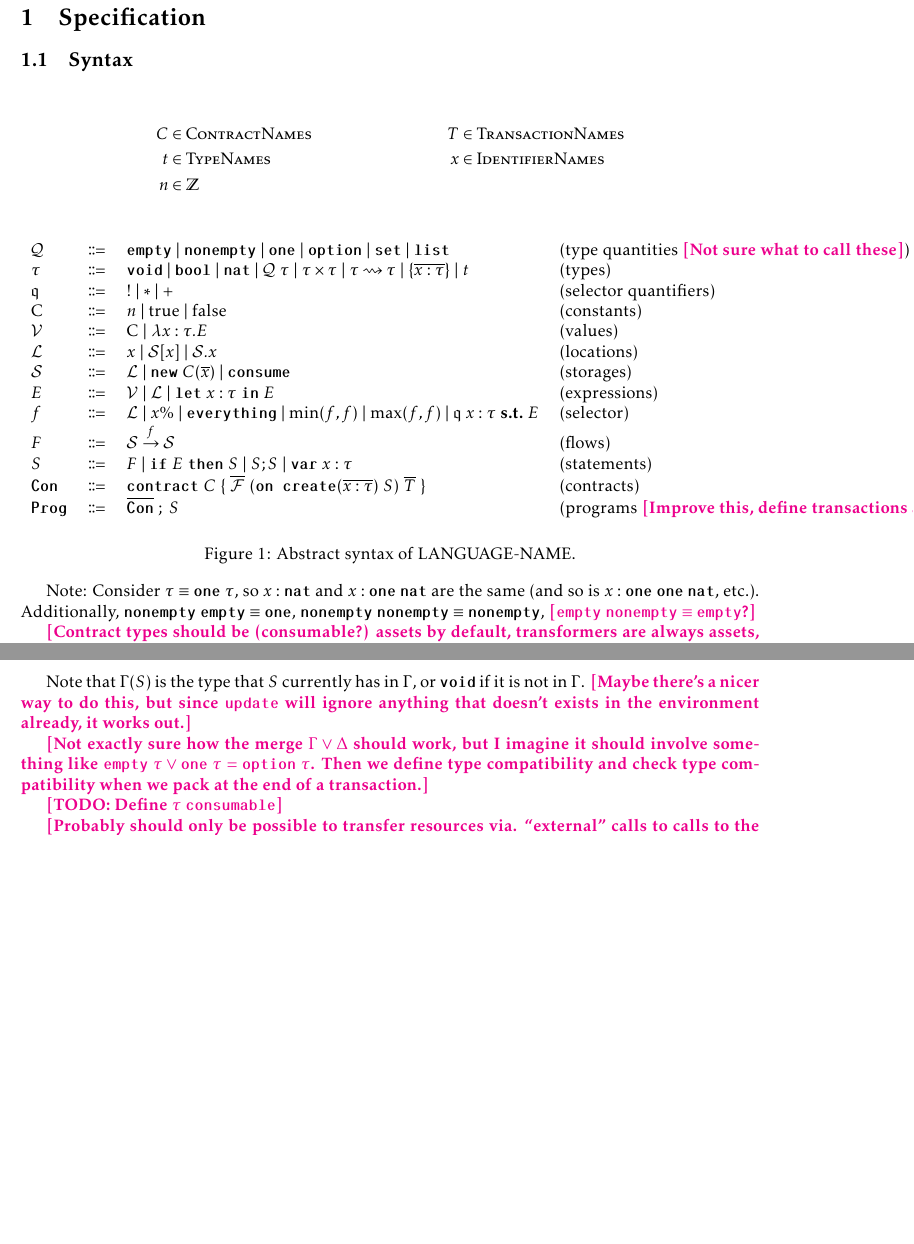
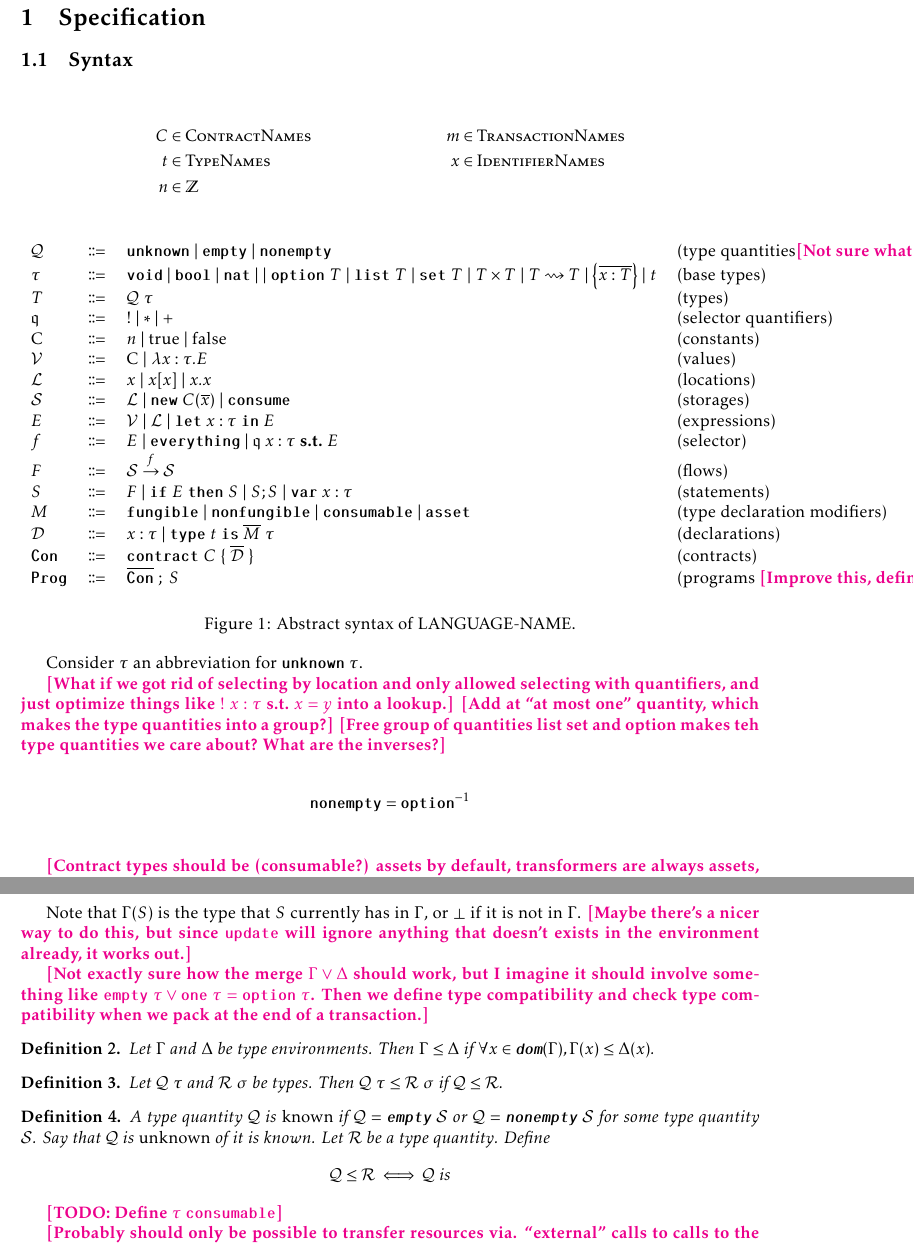
Before and after one commit to ReedOei/Psamathe, a LaTeX document (flow.tex, which reads macros.tex): two parts of pages 1 and 3 of 7, joined at a grey line, cut so that both start at the same text, the shorter picture padded with empty space. The pictures show the PDF file flow.pdf that the author committed with the source.

Commit message:
Progress towards quantity cleanup

```diff
--- a/flow.tex
+++ b/flow.tex
@@ -30,26 +30,28 @@
 \subsection{Syntax}
 \begin{figure}[ht]
 \begin{align*}
-    C &\in \textsc{ContractNames} & T &\in \textsc{TransactionNames} \\
+    C &\in \textsc{ContractNames} & m &\in \textsc{TransactionNames} \\
     t &\in \textsc{TypeNames} & x &\in \textsc{IdentifierNames} \\
     n &\in \Z \\
 \end{align*}
 \begin{tabular}{l r l l}
-    $\mathcal{Q}$ & \bnfdef & $\emptyq$ \bnfalt $\nonempty$ \bnfalt $\one$ \bnfalt $\optionq$ \bnfalt $\setq$ \bnfalt $\listq$ & (type quantities \reed{Not sure what to call these}) \\
-    $\tau$ & \bnfdef & $\voidt$ \bnfalt \boolt \bnfalt $\natt$ \bnfalt $\mathcal{Q}~\tau$ \bnfalt $\tau \times \tau$ \bnfalt $\tau \transforms \tau$ \bnfalt $\curlys{\overline{x : \tau}}$ \bnfalt $t$ & (types) \\
+    $\mathcal{Q}$ & \bnfdef & $\unknown$ \bnfalt $\emptyq$ \bnfalt $\nonempty$ & (\typeQuantities \reed{Not sure what to call these}) \\
+    $\tau$ & \bnfdef & $\voidt$ \bnfalt \boolt \bnfalt $\natt$ \bnfalt \bnfalt $\optionq~T$ \bnfalt $\listq~T$ \bnfalt $\setq~T$ \bnfalt $T \times T$ \bnfalt $T \transforms T$ \bnfalt $\curlys{\overline{x : T}}$ \bnfalt $t$ & (base types) \\
+    $T$ & \bnfdef & $\mathcal{Q}~\tau$ & (types) \\
     $\mathfrak{q}$ & \bnfdef & $!$ \bnfalt $*$ \bnfalt $+$ & (selector quantifiers) \\
     C & \bnfdef & $n$ \bnfalt true \bnfalt false & (constants) \\
     $\mathcal{V}$ & \bnfdef & C \bnfalt $\lambda x : \tau. E$ & (values) \\
-    $\mathcal{L}$ & \bnfdef & $x$ \bnfalt $\mathcal{S}[x]$ \bnfalt $\mathcal{S}.x$ & (locations) \\
+    $\mathcal{L}$ & \bnfdef & $x$ \bnfalt $x[x]$ \bnfalt $x.x$ & (locations) \\
     $\mathcal{S}$ & \bnfdef & $\mathcal{L}$ \bnfalt $\newc~C(\overline{x})$ \bnfalt $\consume$ & (storages) \\
     $E$ & \bnfdef & $\mathcal{V}$ \bnfalt $\mathcal{L}$ \bnfalt $\letvar~x:\tau~\varin~E$ & (expressions) \\
-    $f$ & \bnfdef & $\mathcal{L}$ \bnfalt $x \%$ \bnfalt $\everything$ \bnfalt $\min(f, f)$ \bnfalt $\max(f, f)$ \bnfalt $\mathfrak{q}~x : \tau~\suchthat~E$ & (selector) \\
+    % For the moment, removed these, but maybe put them back: $x \%$ \bnfalt $\min(f, f)$ \bnfalt $\max(f, f)$
+    $f$ & \bnfdef & $E$ \bnfalt $\everything$ \bnfalt $\mathfrak{q}~x : \tau~\suchthat~E$ & (selector) \\
     $F$ & \bnfdef & $\mathcal{S} \sends{f} \mathcal{S}$ & (flows) \\
     $S$ & \bnfdef & $F$ \bnfalt $\ifS~E~\thenS~S$ \bnfalt $S ; S$ \bnfalt $\var~x:\tau$ & (statements) \\
-    $\Con$ & \bnfdef & $\contract~C~\{~\overline{\mathcal{F}}~(\oncreate(\overline{x : \tau})~S)~\overline{T}~\}$ & (contracts) \\
+    $M$ & \bnfdef & \fungible \bnfalt \nonfungible \bnfalt \consumable \bnfalt \asset & (type declaration modifiers) \\
+    $\mathcal{D}$ & \bnfdef & $x : \tau$ \bnfalt $\type~t~\is~\overline{M}~\tau$ & (declarations) \\
+    $\Con$ & \bnfdef & $\contract~C~\{~\overline{\mathcal{D}}~\}$ & (contracts) \\
     $\Prog$ & \bnfdef & $\overline{\Con}~;~S$ & (programs \reed{Improve this, define transactions and fields, etc.})
-    % $f$ & \bnfdef & $\mathcal{V}$ \bnfalt $x$ \bnfalt \everything & (selectors) \\
-% $\mathcal{F}$ & \bnfdef & $\mathcal{S}$ \bnfalt $\mathcal{S} \sends{f} \mathcal{F}$ & (flows) \\
 
     % Maybe:  $\alpha$ & \bnfdef & & (row type variables) \\
     % $A$ & \bnfdef & $T(x_1, \ldots, x_n)$ \bnfalt $\emits{E(x_1, \ldots, x_n)}$ & (actions) \\
@@ -57,8 +59,19 @@
 \caption{Abstract syntax of \langName.}
 \label{lang-syntax}
 \end{figure}
-Note: Consider $\tau \equiv \one~\tau$, so $x : \natt$ and $x : \one~\natt$ are the same (and so is $x : \one~\one~\natt$, etc.).
-Additionally, $\nonempty~\emptyq \equiv \one$, $\nonempty~\nonempty \equiv \nonempty$, \reed{$\emptyq~\nonempty \equiv \emptyq$?}
+% Note: Consider $\tau \equiv \one~\tau$, so $x : \natt$ and $x : \one~\natt$ are the same (and so is $x : \one~\one~\natt$, etc.).
+% Additionally, $\nonempty~\emptyq \equiv \one$, $\nonempty~\nonempty \equiv \nonempty$, \reed{$\emptyq~\nonempty \equiv \emptyq$?}
+
+Consider $\tau$ an abbreviation for $\unknown~\tau$.
+
+\reed{What if we got rid of selecting by location and only allowed selecting with quantifiers, and just optimize things like $!~x:\tau~\suchthat~x = y$ into a lookup.}
+\reed{Add at ``at most one'' quantity, which makes the \typeQuantities into a group?}
+\reed{Free group of quantities list set and option makes teh type quantities we care about?
+What are the inverses?}
+
+\begin{align*}
+    \nonempty &= \optionq^{-1} \\
+\end{align*}
 
 \reed{Contract types should be (consumable?) assets by default, transformers are always assets, because they could be partially applied and holding assets.}
 
@@ -99,3 +109,4 @@ Define
+    }{ \Gamma \proves x : \tau }
 \end{mathpar}
 
 \begin{definition}
@@ -215,11 +226,31 @@ The syntax $\tau \flowsto \sigma$ means that the storage accepts $\tau$ and prov
     }{ \Gamma \flowproves (S_1 ; S_2)~\wf \flowprovesout \Xi }
 \end{mathpar}
 
-Note that $\Gamma(S)$ is the type that $S$ currently has in $\Gamma$, or $\voidt$ if it is not in $\Gamma$.
+Note that $\Gamma(S)$ is the type that $S$ currently has in $\Gamma$, or $\bot$ if it is not in $\Gamma$.
 \reed{Maybe there's a nicer way to do this, but since $\update$ will ignore anything that doesn't exists in the environment already, it works out.}
 
 \reed{Not exactly sure how the merge $\Gamma \vee \Delta$ should work, but I imagine it should involve something like $\emptyq~\tau \vee \one~\tau = \optionq~\tau$.
 Then we define type compatibility and check type compatibility when we pack at the end of a transaction.}
+
+\begin{definition}
+    Let $\Gamma$ and $\Delta$ be type environments.
+    Then $\Gamma \leq \Delta$ if $\forall x \in \dom(\Gamma), \Gamma(x) \leq \Delta(x)$.
+\end{definition}
+
+\begin{definition}
+    Let $\mathcal{Q}~\tau$ and $\mathcal{R}~\sigma$ be types.
+    Then $\mathcal{Q}~\tau \leq \mathcal{R}~\sigma$ if $\mathcal{Q} \leq \mathcal{R}$.
+\end{definition}
+
+\begin{definition}
+    A \typeQuantity $\mathcal{Q}$ is \emph{known} if $\mathcal{Q} = \emptyq~\mathcal{S}$ or $\mathcal{Q} = \nonempty~\mathcal{S}$ for some \typeQuantity $\mathcal{S}$.
+    Say that $\mathcal{Q}$ is \emph{unknown} of it is known.
+    Let $\mathcal{R}$ be a \typeQuantity.
+    Define
+    \[
+        \mathcal{Q} \leq \mathcal{R} \iff \mathcal{Q}~\text{is}
+    \]
+\end{definition}
 
 \reed{TODO: Define $\tau~\consumable$}
 % \framebox{$\tau~\consumable$} \textbf{Type Consumability}
--- a/macros.tex
+++ b/macros.tex
@@ -66,3 +79,4 @@
 \newcommand{\setq}{\textbf{\texttt{set}}\xspace}
 \newcommand{\listq}{\textbf{\texttt{list}}\xspace}
 \newcommand{\optionq}{\textbf{\texttt{option}}\xspace}
+\newcommand{\atmostone}{\textbf{\texttt{at most one}}\xspace}
```
Also changed, not shown: flow.pdf, flow.tex (25 more changed lines), macros.tex (19 more changed lines).
